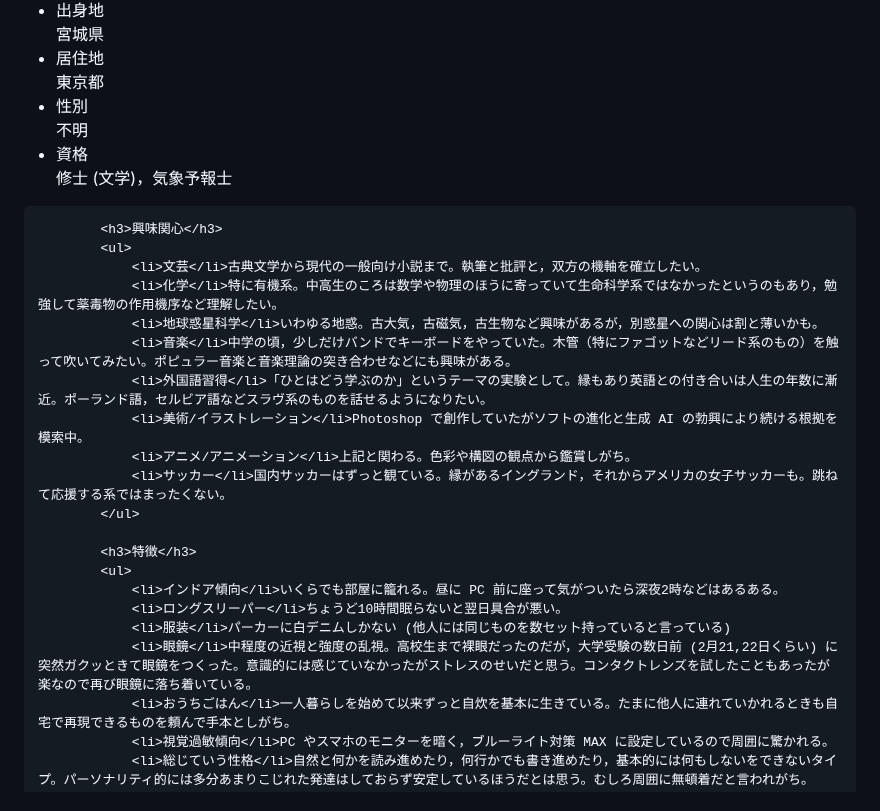
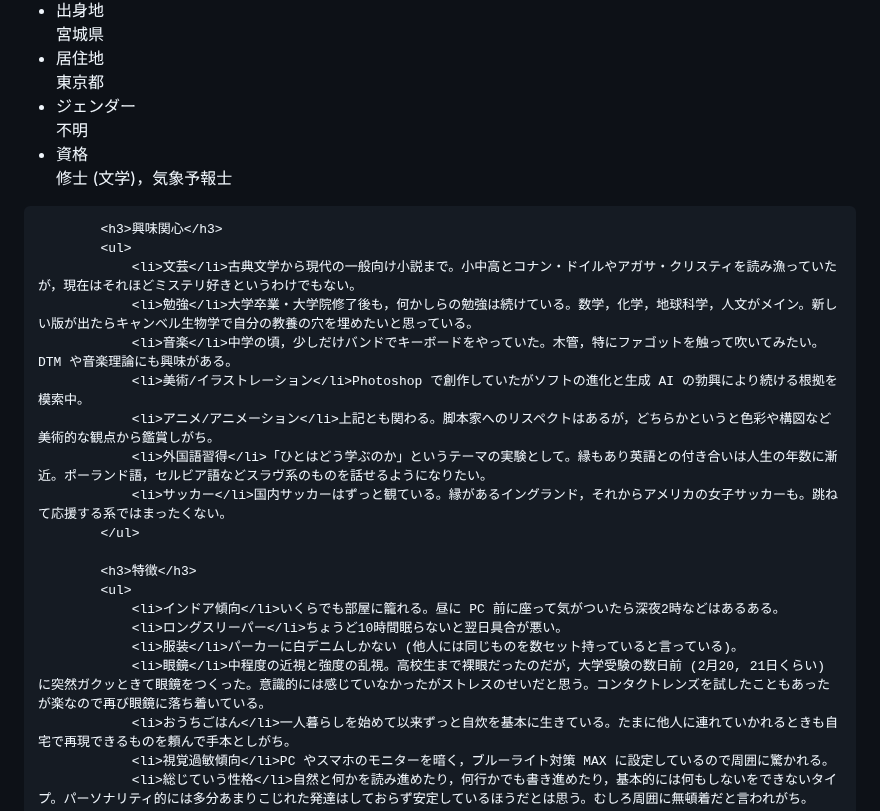
Before and after one commit to rintodo/rintodo.github.io, a Markdown page: profile.md, the part around the change. Rendered like a GitHub page.

```diff
--- a/profile.md
+++ b/profile.md
@@ -30,19 +30,18 @@ publish: false
                 <li>別名義</li>非公開で使用中
                 <li>出身地</li>宮城県
                 <li>居住地</li>東京都
-                <li>性別</li>不明
+                <li>ジェンダー</li>不明
                 <li>資格</li>修士 (文学)，気象予報士
             </ul>
 
             <h3>興味関心</h3>
             <ul>
-                <li>文芸</li>古典文学から現代の一般向け小説まで。執筆と批評と，双方の機軸を確立したい。
-                <li>化学</li>特に有機系。中高生のころは数学や物理のほうに寄っていて生命科学系ではなかったというのもあり，勉強して薬毒物の作用機序など理解したい。
-                <li>地球惑星科学</li>いわゆる地惑。古大気，古磁気，古生物など興味があるが，別惑星への関心は割と薄いかも。
-                <li>音楽</li>中学の頃，少しだけバンドでキーボードをやっていた。木管（特にファゴットなどリード系のもの）を触って吹いてみたい。ポピュラー音楽と音楽理論の突き合わせなどにも興味がある。
+                <li>文芸</li>古典文学から現代の一般向け小説まで。小中高とコナン・ドイルやアガサ・クリスティを読み漁っていたが，現在はそれほどミステリ好きというわけでもない。
+                <li>勉強</li>大学卒業・大学院修了後も，何かしらの勉強は続けている。数学，化学，地球科学，人文がメイン。新しい版が出たらキャンベル生物学で自分の教養の穴を埋めたいと思っている。
+                <li>音楽</li>中学の頃，少しだけバンドでキーボードをやっていた。木管，特にファゴットを触って吹いてみたい。DTM や音楽理論にも興味がある。
+                <li>美術/イラストレーション</li>Photoshop で創作していたがソフトの進化と生成 AI の勃興により続ける根拠を模索中。
+                <li>アニメ/アニメーション</li>上記とも関わる。脚本家へのリスペクトはあるが，どちらかというと色彩や構図など美術的な観点から鑑賞しがち。
                 <li>外国語習得</li>「ひとはどう学ぶのか」というテーマの実験として。縁もあり英語との付き合いは人生の年数に漸近。ポーランド語，セルビア語などスラヴ系のものを話せるようになりたい。
-                <li>美術/イラストレーション</li>Photoshop で創作していたがソフトの進化と生成 AI の勃興により続ける根拠を模索中。
-                <li>アニメ/アニメーション</li>上記と関わる。色彩や構図の観点から鑑賞しがち。
                 <li>サッカー</li>国内サッカーはずっと観ている。縁があるイングランド，それからアメリカの女子サッカーも。跳ねて応援する系ではまったくない。
             </ul>
 
@@ -50,8 +49,8 @@ publish: false
             <ul>
                 <li>インドア傾向</li>いくらでも部屋に籠れる。昼に PC 前に座って気がついたら深夜2時などはあるある。
                 <li>ロングスリーパー</li>ちょうど10時間眠らないと翌日具合が悪い。
-                <li>服装</li>パーカーに白デニムしかない (他人には同じものを数セット持っていると言っている)
-                <li>眼鏡</li>中程度の近視と強度の乱視。高校生まで裸眼だったのだが，大学受験の数日前 (2月21,22日くらい) に突然ガクッときて眼鏡をつくった。意識的には感じていなかったがストレスのせいだと思う。コンタクトレンズを試したこともあったが楽なので再び眼鏡に落ち着いている。
+                <li>服装</li>パーカーに白デニムしかない (他人には同じものを数セット持っていると言っている)。
+                <li>眼鏡</li>中程度の近視と強度の乱視。高校生まで裸眼だったのだが，大学受験の数日前 (2月20, 21日くらい) に突然ガクッときて眼鏡をつくった。意識的には感じていなかったがストレスのせいだと思う。コンタクトレンズを試したこともあったが楽なので再び眼鏡に落ち着いている。
                 <li>おうちごはん</li>一人暮らしを始めて以来ずっと自炊を基本に生きている。たまに他人に連れていかれるときも自宅で再現できるものを頼んで手本としがち。
                 <li>視覚過敏傾向</li>PC やスマホのモニターを暗く，ブルーライト対策 MAX に設定しているので周囲に驚かれる。
                 <li>総じていう性格</li>自然と何かを読み進めたり，何行かでも書き進めたり，基本的には何もしないをできないタイプ。パーソナリティ的には多分あまりこじれた発達はしておらず安定しているほうだとは思う。むしろ周囲に無頓着だと言われがち。
```
